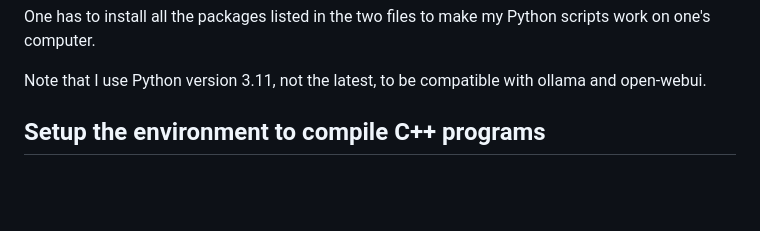
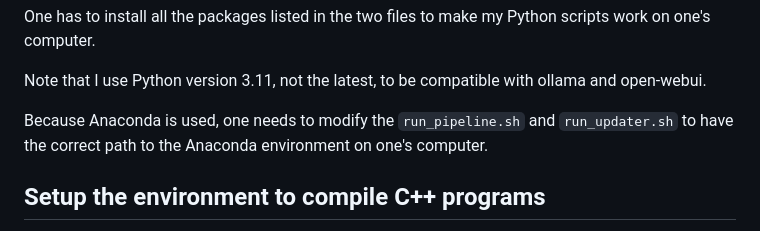
Before and after one commit to guanyuming-he/master-irp, a Markdown page: README.md, the part around the change. Rendered like a GitHub page; blank space fills up the shorter version.

```diff
--- a/README.md
+++ b/README.md
@@ -25,6 +25,10 @@ scripts work on one's computer.
 
 Note that I use Python version 3.11, not the latest, to be compatible with
 ollama and open-webui.
+
+Because Anaconda is used, one needs to modify the `run_pipeline.sh` and
+`run_updater.sh` to have the correct path to the Anaconda environment on one's
+computer.
 
 ## Setup the environment to compile C++ programs
 Setting up C++ programs is the hardest among all, because there's no concept as
```
